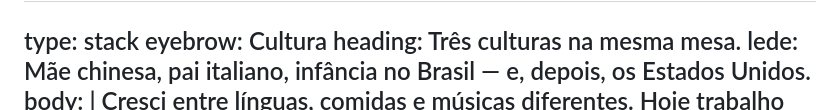
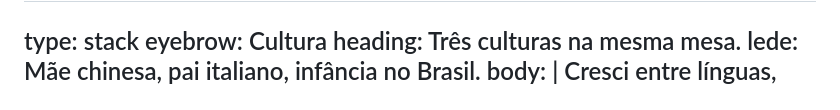
Before and after one commit to bia/heartmula-talk, a Markdown page: slides.pt-BR.md, the part around the change. Rendered like a GitHub page.

Commit message:
content: drop the United States from the Cultura slide
Co-Authored-By: Claude Opus 5.5 <noreply@anthropic.com>
Claude-Session: https://claude.ai/code/session_01QeJA2VrYZTK3zoKZfUcvFr

```diff
--- a/slides.pt-BR.md
+++ b/slides.pt-BR.md
@@ -28,7 +28,7 @@ photo-bg-pos: 50% 62%
 type: stack
 eyebrow: Cultura
 heading: Três culturas na mesma&nbsp;mesa.
-lede: Mãe chinesa, pai italiano, infância no Brasil — e, depois, os Estados&nbsp;Unidos.
+lede: Mãe chinesa, pai italiano, infância no&nbsp;Brasil.
 body: |
   Cresci entre línguas, comidas e músicas diferentes. Hoje trabalho em sete idiomas —
   e acho que foi aí que aprendi a ouvir as coisas de mais de um&nbsp;jeito.
```
